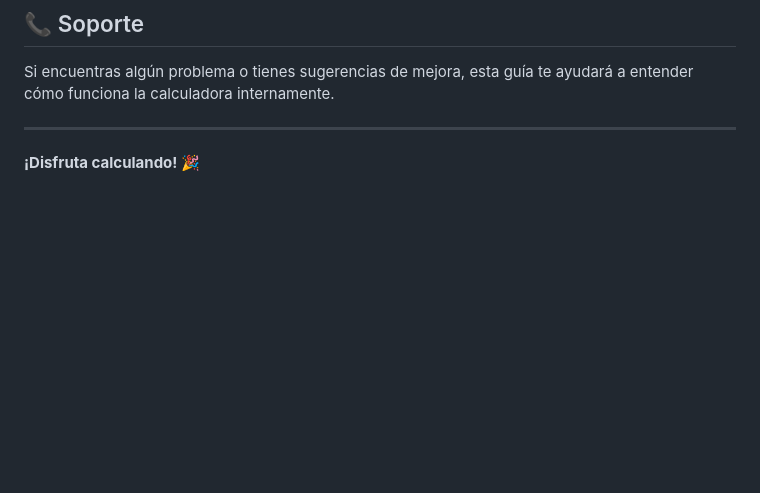
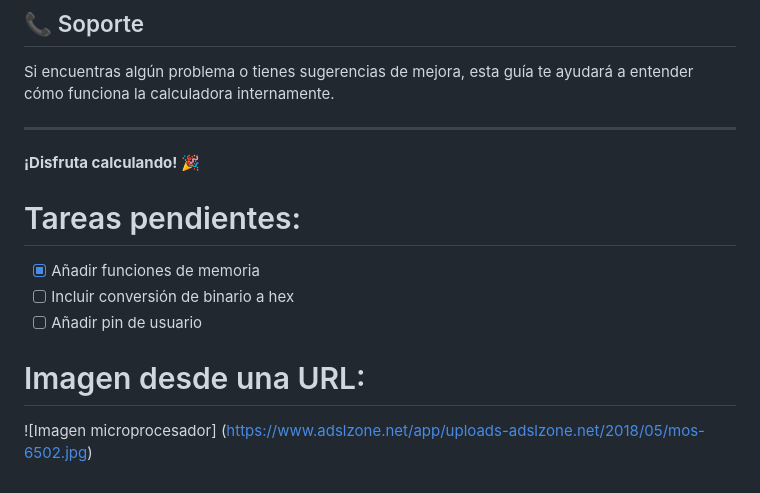
Before and after one commit to asierduval/calculadora1, a Markdown page: README2.md, the part around the change. GitHub-like rendering; blank space fills up the shorter version.

```diff
--- a/README2.md
+++ b/README2.md
@@ -146,3 +146,11 @@ Si encuentras algún problema o tienes sugerencias de mejora, esta guía te ayud
 ---
 
 **¡Disfruta calculando! 🎉**
+
+# Tareas pendientes:
+- [x] Añadir funciones de memoria
+- [ ] Incluir conversión de binario a hex
+- [ ] Añadir pin de usuario
+
+# Imagen desde una URL:
+![Imagen microprocesador] (https://www.adslzone.net/app/uploads-adslzone.net/2018/05/mos-6502.jpg)
```
